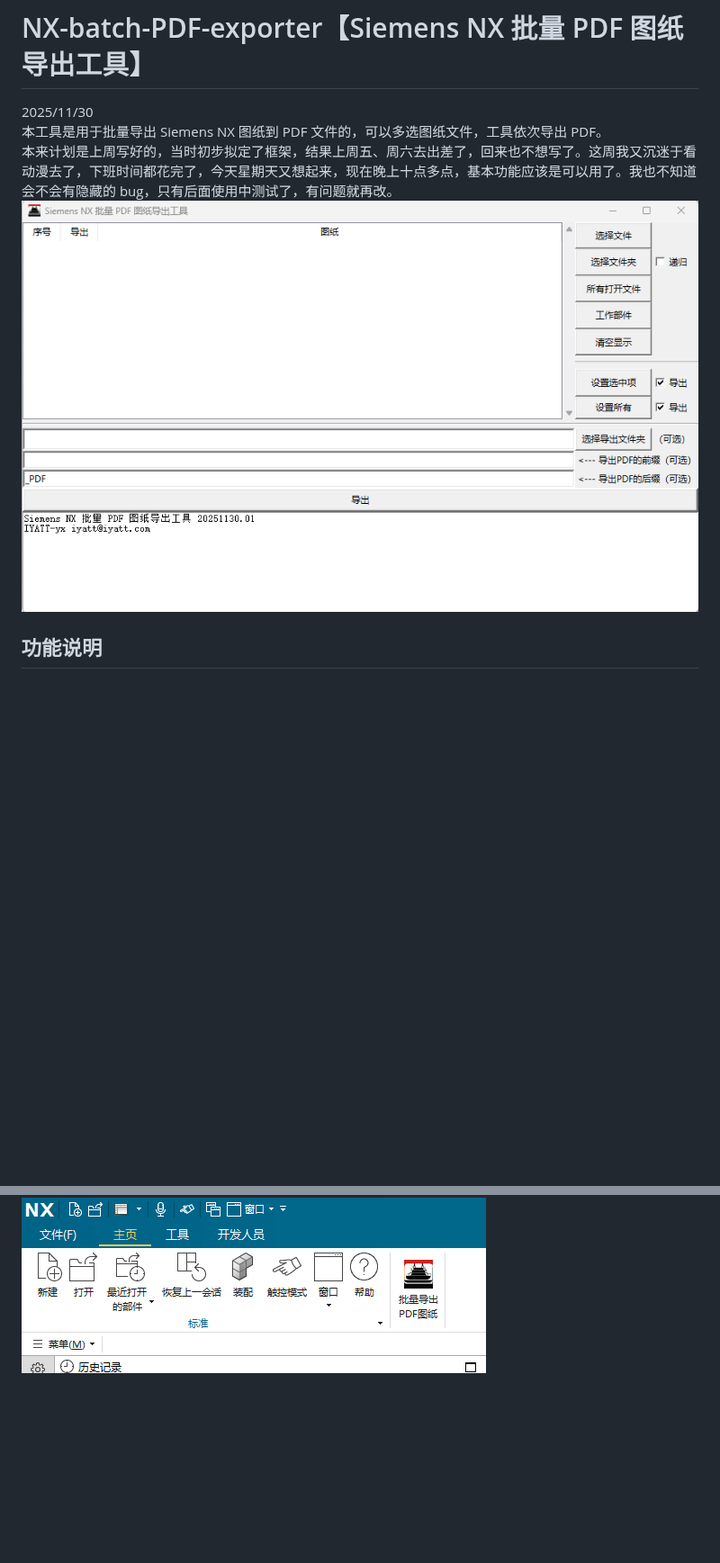
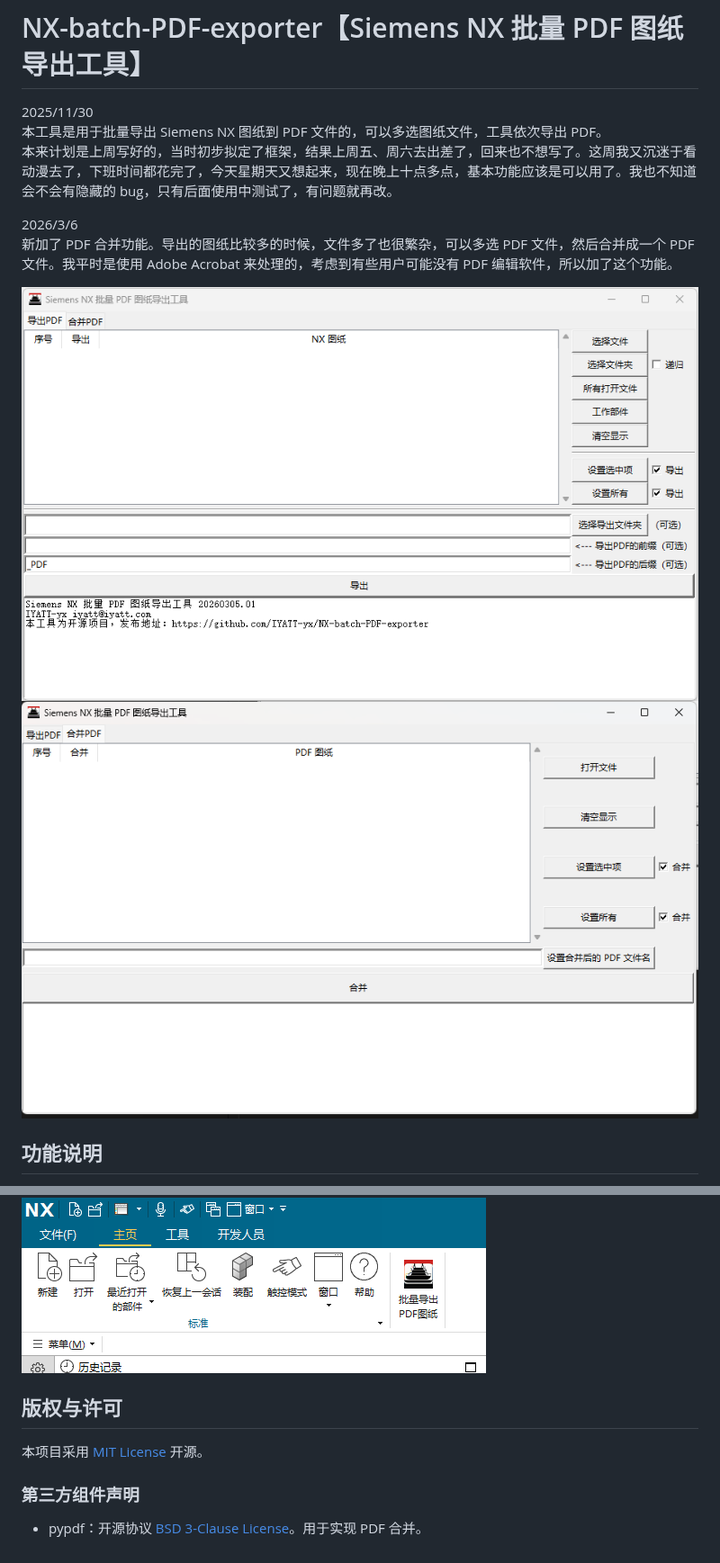
Before and after one commit to IYATT-yx/NX-batch-PDF-exporter, a Markdown page: README.md, 2 parts joined by grey strips. Shown at 90% size. Rendered like a GitHub page; pictures changed too: doc/image1.png, doc/image8.png (added); blank space fills up the shorter version.

Commit message:
新增 PDF 合并功能

```diff
--- a/README.md
+++ b/README.md
@@ -3,7 +3,12 @@
 2025/11/30
 本工具是用于批量导出 Siemens NX 图纸到 PDF 文件的，可以多选图纸文件，工具依次导出 PDF。
 本来计划是上周写好的，当时初步拟定了框架，结果上周五、周六去出差了，回来也不想写了。这周我又沉迷于看动漫去了，下班时间都花完了，今天星期天又想起来，现在晚上十点多点，基本功能应该是可以用了。我也不知道会不会有隐藏的 bug，只有后面使用中测试了，有问题就再改。
+
+2026/3/6
+新加了 PDF 合并功能。导出的图纸比较多的时候，文件多了也很繁杂，可以多选 PDF 文件，然后合并成一个 PDF 文件。我平时是使用 Adobe Acrobat 来处理的，考虑到有些用户可能没有 PDF 编辑软件，所以加了这个功能。
+
 ![alt text](doc/image1.png)
+![alt text](doc/image8.png)
 
 ## 功能说明
 
@@ -39,3 +45,11 @@
 
 现在可以通过直接点击图标运行了
 ![alt text](doc/image7.png)
+
+## 版权与许可
+
+本项目采用 [MIT License](LICENSE) 开源。
+
+### 第三方组件声明
+
+* pypdf：开源协议 [BSD 3-Clause License](lib/pypdf-6.7.5/LICENSE)。用于实现 PDF 合并。
```
Also changed, not shown: other parts of README.md (+1 -0 lines), 3 other files.
